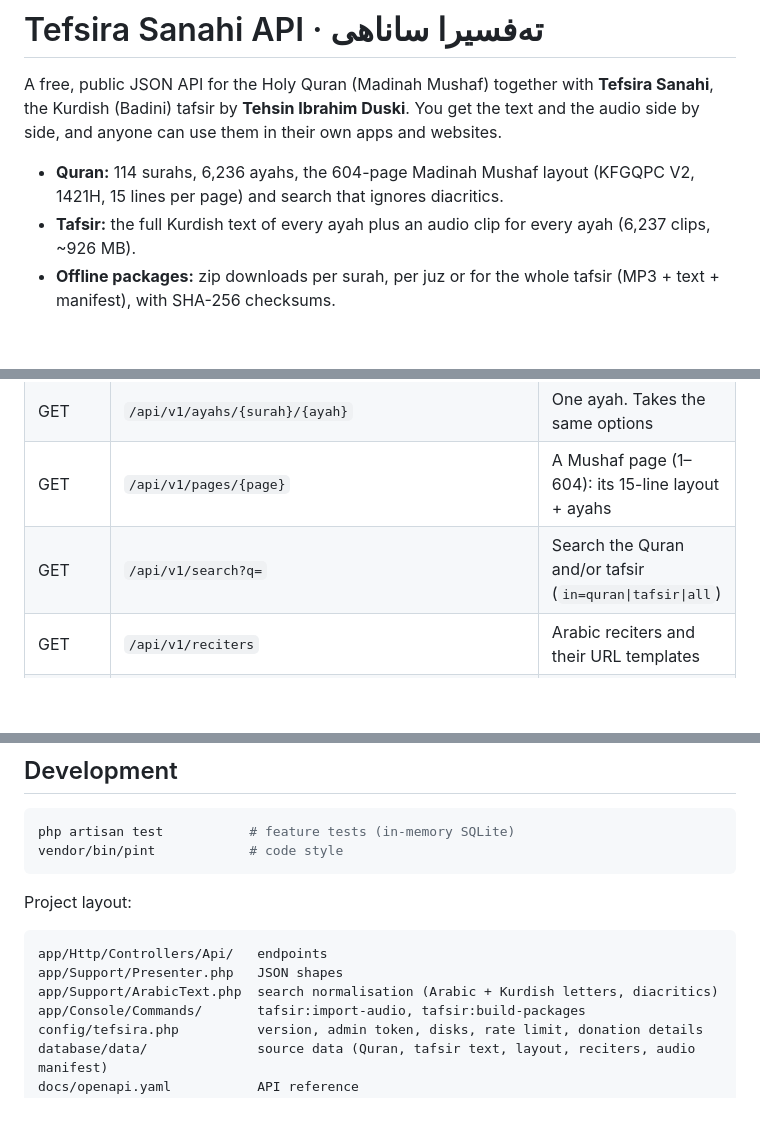
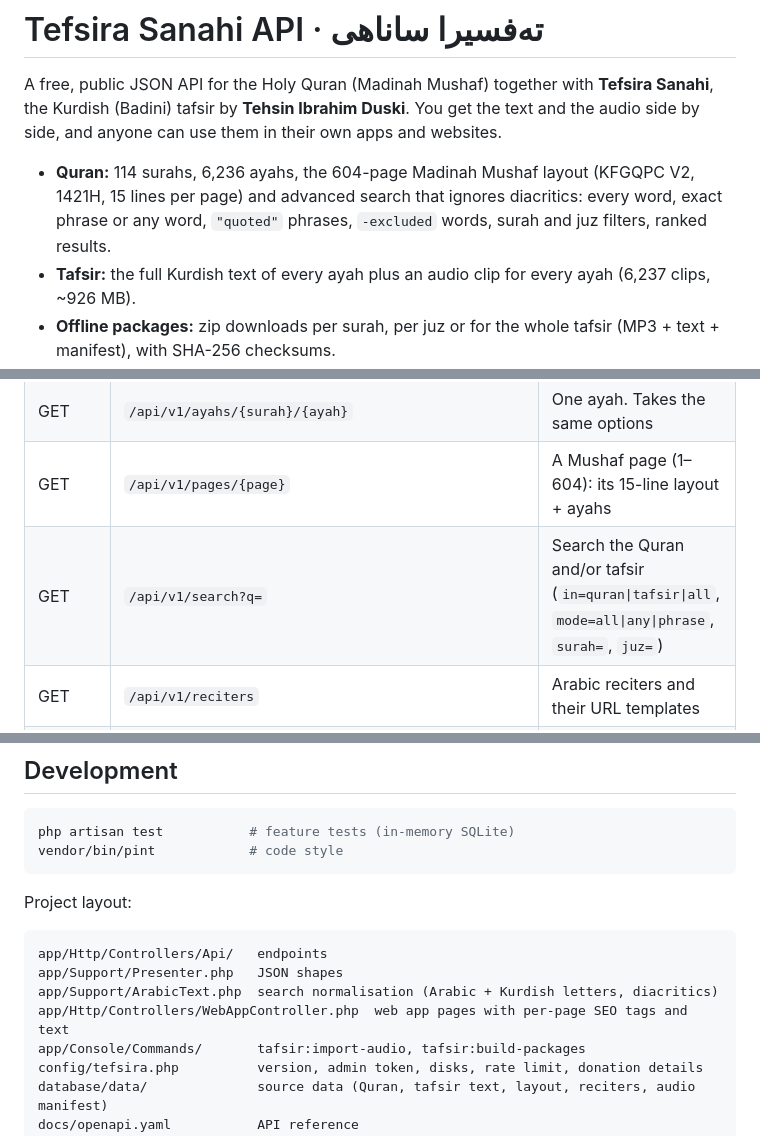
Before and after one commit to azadlinavay/tefsira-sanahi-api, a Markdown page: README.md, 3 parts joined by grey strips. Rendered like a GitHub page; blank space fills up the shorter version.

Commit message:
README: advanced search and SEO pages
Co-Authored-By: Claude Opus 5.5 <noreply@anthropic.com>

```diff
--- a/README.md
+++ b/README.md
@@ -2,7 +2,7 @@
 
 A free, public JSON API for the Holy Quran (Madinah Mushaf) together with **Tefsira Sanahi**, the Kurdish (Badini) tafsir by **Tehsin Ibrahim Duski**. You get the text and the audio side by side, and anyone can use them in their own apps and websites.
 
-- **Quran:** 114 surahs, 6,236 ayahs, the 604-page Madinah Mushaf layout (KFGQPC V2, 1421H, 15 lines per page) and search that ignores diacritics.
+- **Quran:** 114 surahs, 6,236 ayahs, the 604-page Madinah Mushaf layout (KFGQPC V2, 1421H, 15 lines per page) and advanced search that ignores diacritics: every word, exact phrase or any word, `"quoted"` phrases, `-excluded` words, surah and juz filters, ranked results.
 - **Tafsir:** the full Kurdish text of every ayah plus an audio clip for every ayah (6,237 clips, ~926 MB).
 - **Offline packages:** zip downloads per surah, per juz or for the whole tafsir (MP3 + text + manifest), with SHA-256 checksums.
 - **Reciters:** 29 Arabic reciters with per-ayah recitation URLs. You add more by editing a JSON file.
@@ -78,7 +78,7 @@ final data = jsonDecode(res.body)['data'];
 | GET | `/api/v1/surahs/{surah}` | A surah's ayahs. Add `?tafsir=` and/or `?reciter=` |
 | GET | `/api/v1/ayahs/{surah}/{ayah}` | One ayah. Takes the same options |
 | GET | `/api/v1/pages/{page}` | A Mushaf page (1–604): its 15-line layout + ayahs |
-| GET | `/api/v1/search?q=` | Search the Quran and/or tafsir (`in=quran\|tafsir\|all`) |
+| GET | `/api/v1/search?q=` | Search the Quran and/or tafsir (`in=quran\|tafsir\|all`, `mode=all\|any\|phrase`, `surah=`, `juz=`) |
 | GET | `/api/v1/reciters` | Arabic reciters and their URL templates |
 | GET | `/api/v1/reciters/{id}/surahs/{surah}` | Recitation URL of every ayah in a surah |
 | GET | `/api/v1/tafsirs` | Tafsir editions |
@@ -363,6 +363,7 @@ Project layout:
 app/Http/Controllers/Api/   endpoints
 app/Support/Presenter.php   JSON shapes
 app/Support/ArabicText.php  search normalisation (Arabic + Kurdish letters, diacritics)
+app/Http/Controllers/WebAppController.php  web app pages with per-page SEO tags and text
 app/Console/Commands/       tafsir:import-audio, tafsir:build-packages
 config/tefsira.php          version, admin token, disks, rate limit, donation details
 database/data/              source data (Quran, tafsir text, layout, reciters, audio manifest)
```
